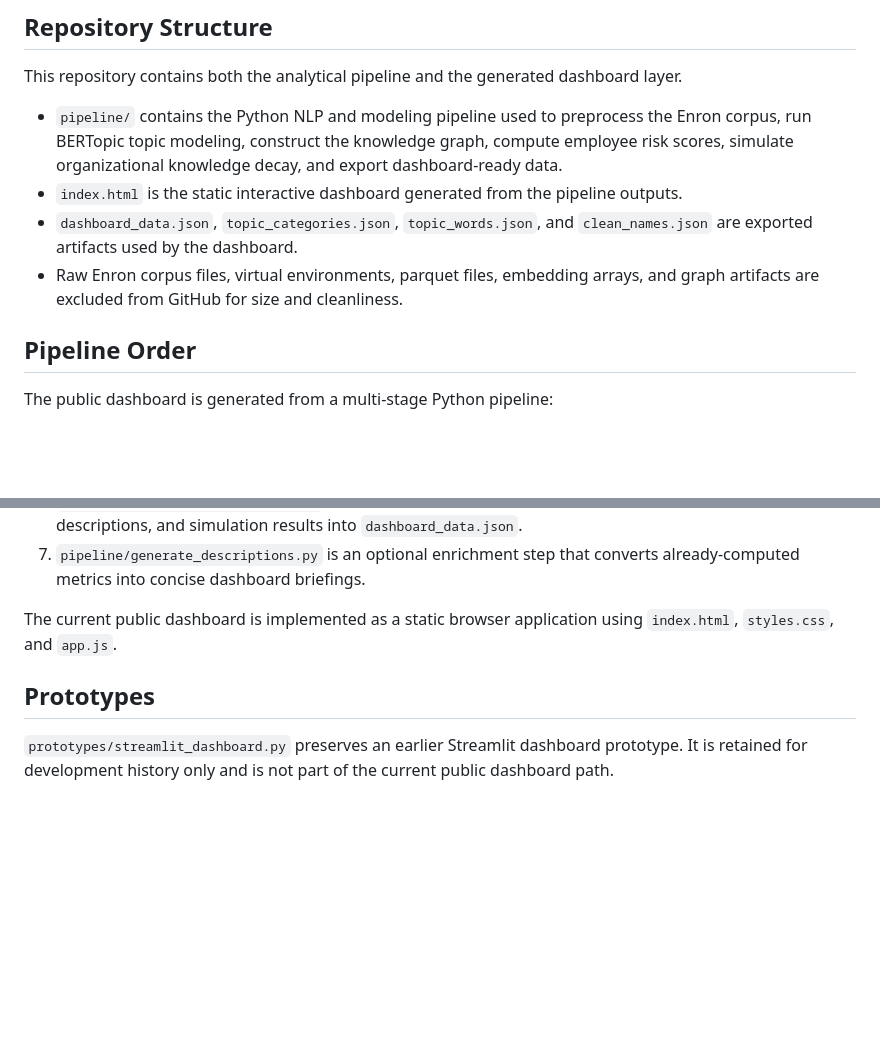
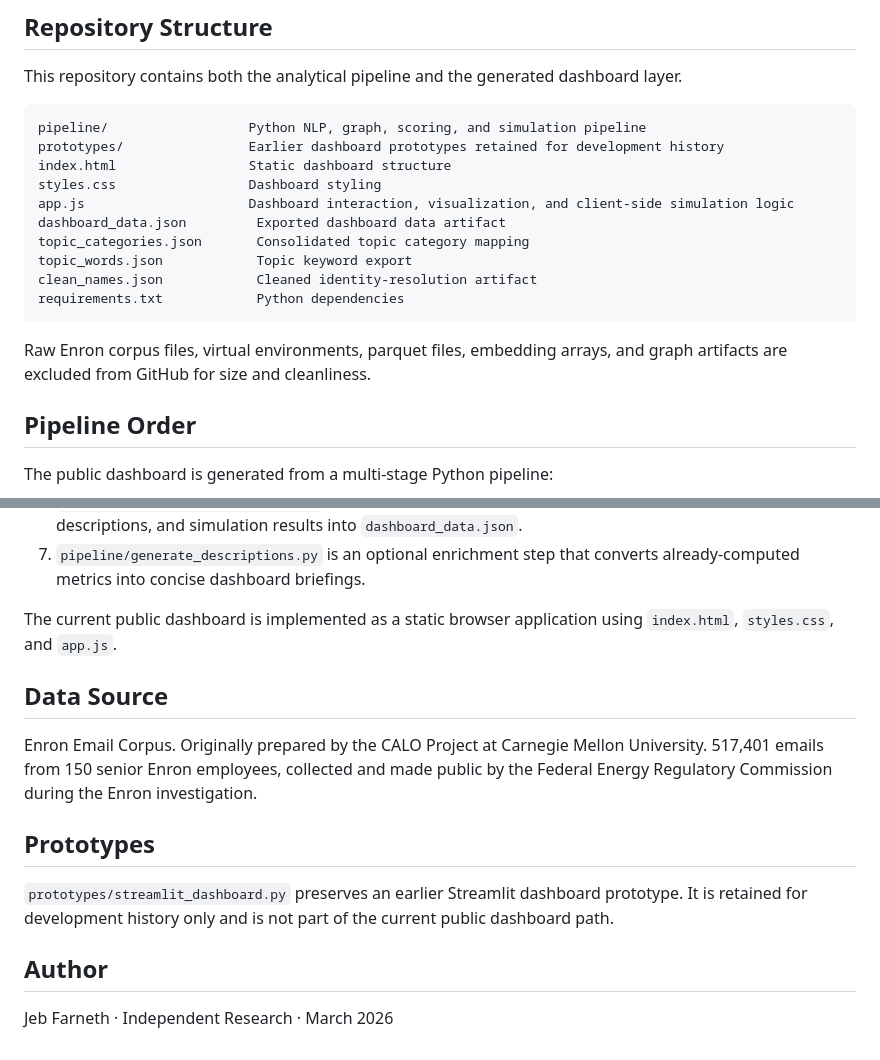
Before and after one commit to jebfarneth/enron-knowledge-decay, a Markdown page: README.md, 2 parts joined by grey strips. GitHub-like rendering; blank space fills up the shorter version.

````diff
--- a/README.md
+++ b/README.md
@@ -44,11 +155,20 @@ This project demonstrates an end-to-end analytical product workflow: raw corpus
 
 This repository contains both the analytical pipeline and the generated dashboard layer.
 
-- `pipeline/` contains the Python NLP and modeling pipeline used to preprocess the Enron corpus, run BERTopic topic modeling, construct the knowledge graph, compute employee risk scores, simulate organizational knowledge decay, and export dashboard-ready data.
-- `index.html` is the static interactive dashboard generated from the pipeline outputs.
-- `dashboard_data.json`, `topic_categories.json`, `topic_words.json`, and `clean_names.json` are exported artifacts used by the dashboard.
-- Raw Enron corpus files, virtual environments, parquet files, embedding arrays, and graph artifacts are excluded from GitHub for size and cleanliness.
+```text
+pipeline/                  Python NLP, graph, scoring, and simulation pipeline
+prototypes/                Earlier dashboard prototypes retained for development history
+index.html                 Static dashboard structure
+styles.css                 Dashboard styling
+app.js                     Dashboard interaction, visualization, and client-side simulation logic
+dashboard_data.json         Exported dashboard data artifact
+topic_categories.json       Consolidated topic category mapping
+topic_words.json            Topic keyword export
+clean_names.json            Cleaned identity-resolution artifact
+requirements.txt            Python dependencies
+```
 
+Raw Enron corpus files, virtual environments, parquet files, embedding arrays, and graph artifacts are excluded from GitHub for size and cleanliness.
 
 ## Pipeline Order
 
@@ -64,6 +184,14 @@ The public dashboard is generated from a multi-stage Python pipeline:
 
 The current public dashboard is implemented as a static browser application using `index.html`, `styles.css`, and `app.js`.
 
+## Data Source
+
+Enron Email Corpus. Originally prepared by the CALO Project at Carnegie Mellon University. 517,401 emails from 150 senior Enron employees, collected and made public by the Federal Energy Regulatory Commission during the Enron investigation.
+
 ## Prototypes
 
 `prototypes/streamlit_dashboard.py` preserves an earlier Streamlit dashboard prototype. It is retained for development history only and is not part of the current public dashboard path.
+
+## Author
+
+Jeb Farneth · Independent Research · March 2026
````
Also changed, not shown: other parts of README.md (+126 -15 lines).
